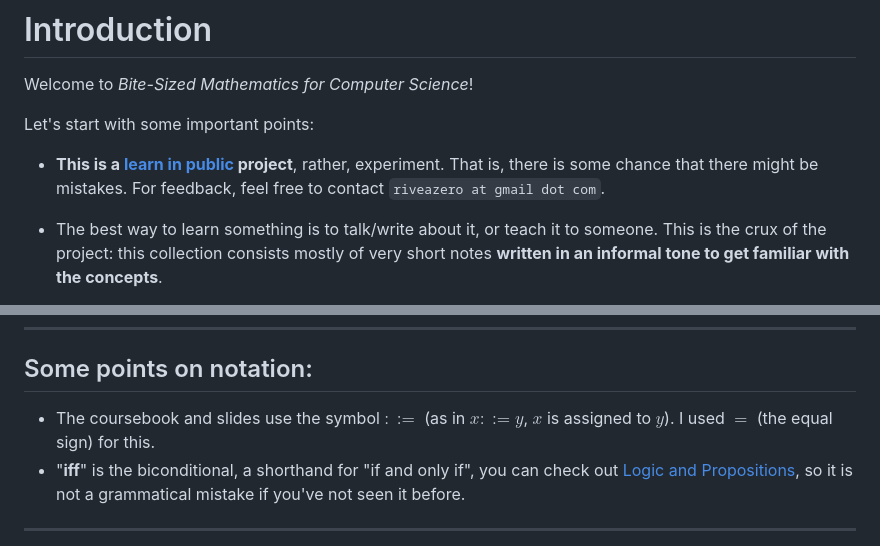
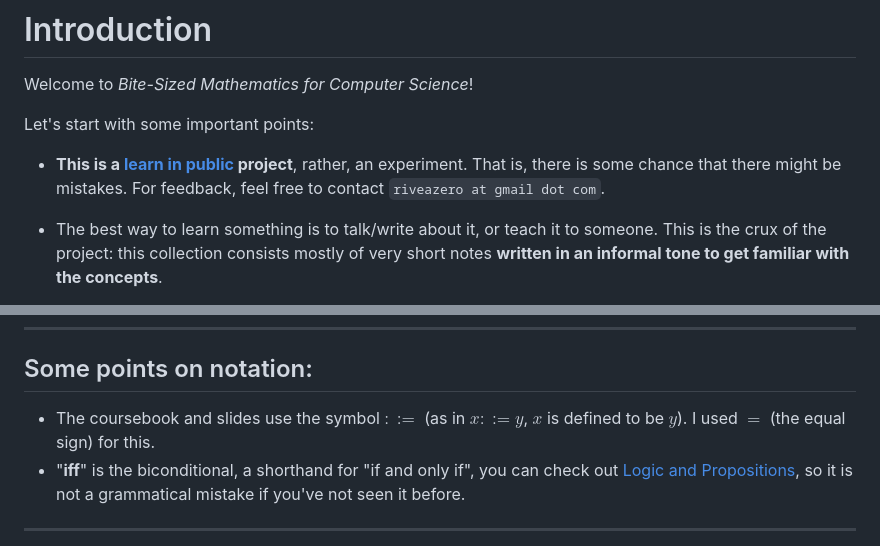
Before and after one commit to rivea0/bite-sized-math-for-cs, a Markdown page: notes/index.md, 2 parts joined by grey strips. Drawn GitHub-style.

```diff
--- a/notes/index.md
+++ b/notes/index.md
@@ -15,7 +15,7 @@ Welcome to _Bite-Sized Mathematics for Computer Science_!
 
 Let's start with some important points:
 
-- **This is a [learn in public](https://www.swyx.io/learn-in-public) project**, rather, experiment. That is, there is some chance that there might be mistakes. For feedback, feel free to contact `riveazero at gmail dot com`.
+- **This is a [learn in public](https://www.swyx.io/learn-in-public) project**, rather, an experiment. That is, there is some chance that there might be mistakes. For feedback, feel free to contact `riveazero at gmail dot com`.
 
 - The best way to learn something is to talk/write about it, or teach it to someone. This is the crux of the project: this collection consists mostly of very short notes **written in an informal tone to get familiar with the concepts**.
 
@@ -65,7 +65,7 @@ So, it's normal that `${subject}` is left out in `${section}`. There are many th
 
 ## Some points on notation:
 
-- The coursebook and slides use the symbol $::=$ (as in $x ::= y$, $x$ is assigned to $y$). I used $=$ (the equal sign) for this.
+- The coursebook and slides use the symbol $::=$ (as in $x ::= y$, $x$ is defined to be $y$). I used $=$ (the equal sign) for this.
 - "**iff**" is the biconditional, a shorthand for "if and only if", you can check out [Logic and Propositions](bite-sized-math-for-cs/unit-01-proofs/logic-and-propositions/), so it is not a grammatical mistake if you've not seen it before.
 
 ---
```
Also changed, not shown: other parts of notes/index.md (+1 -1 lines).
